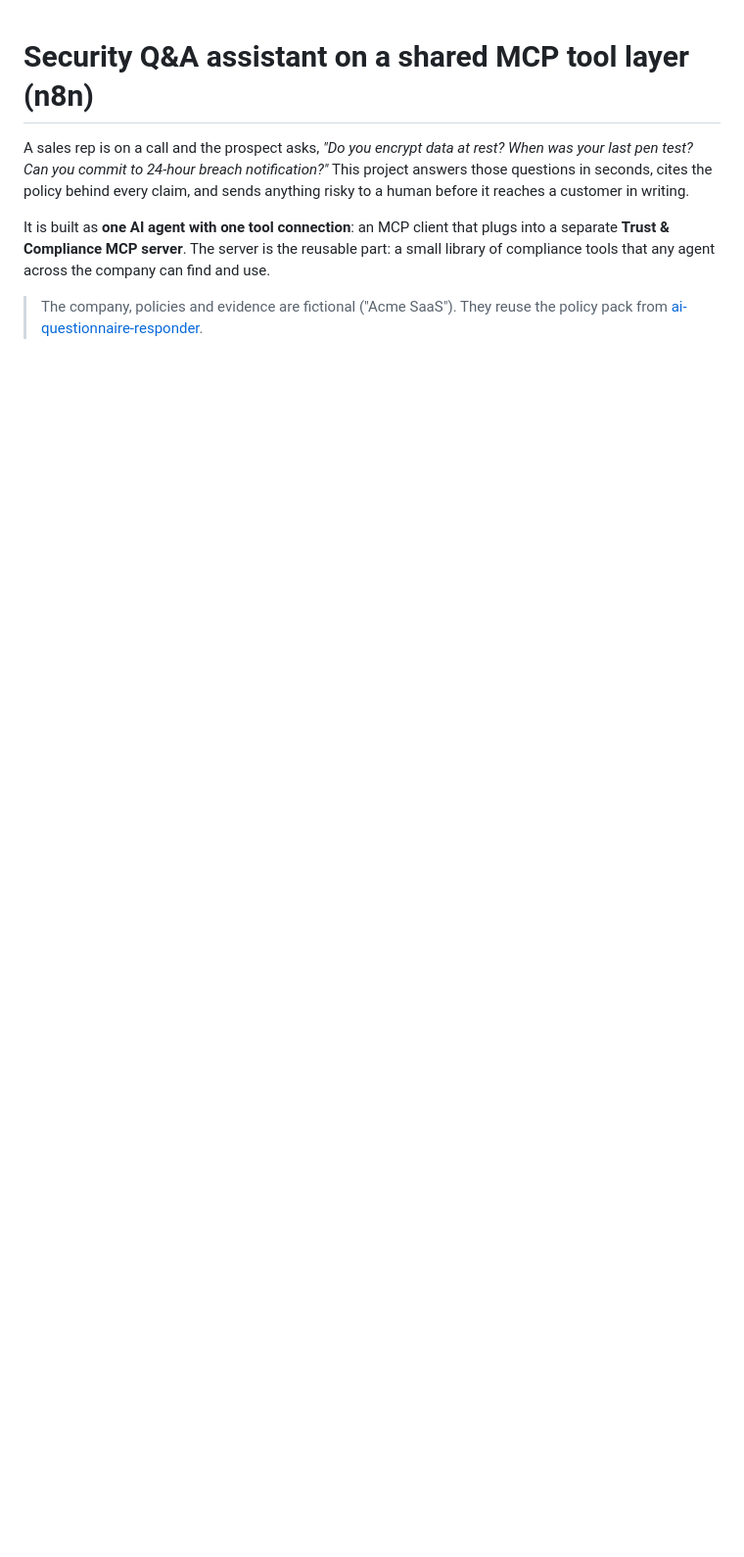
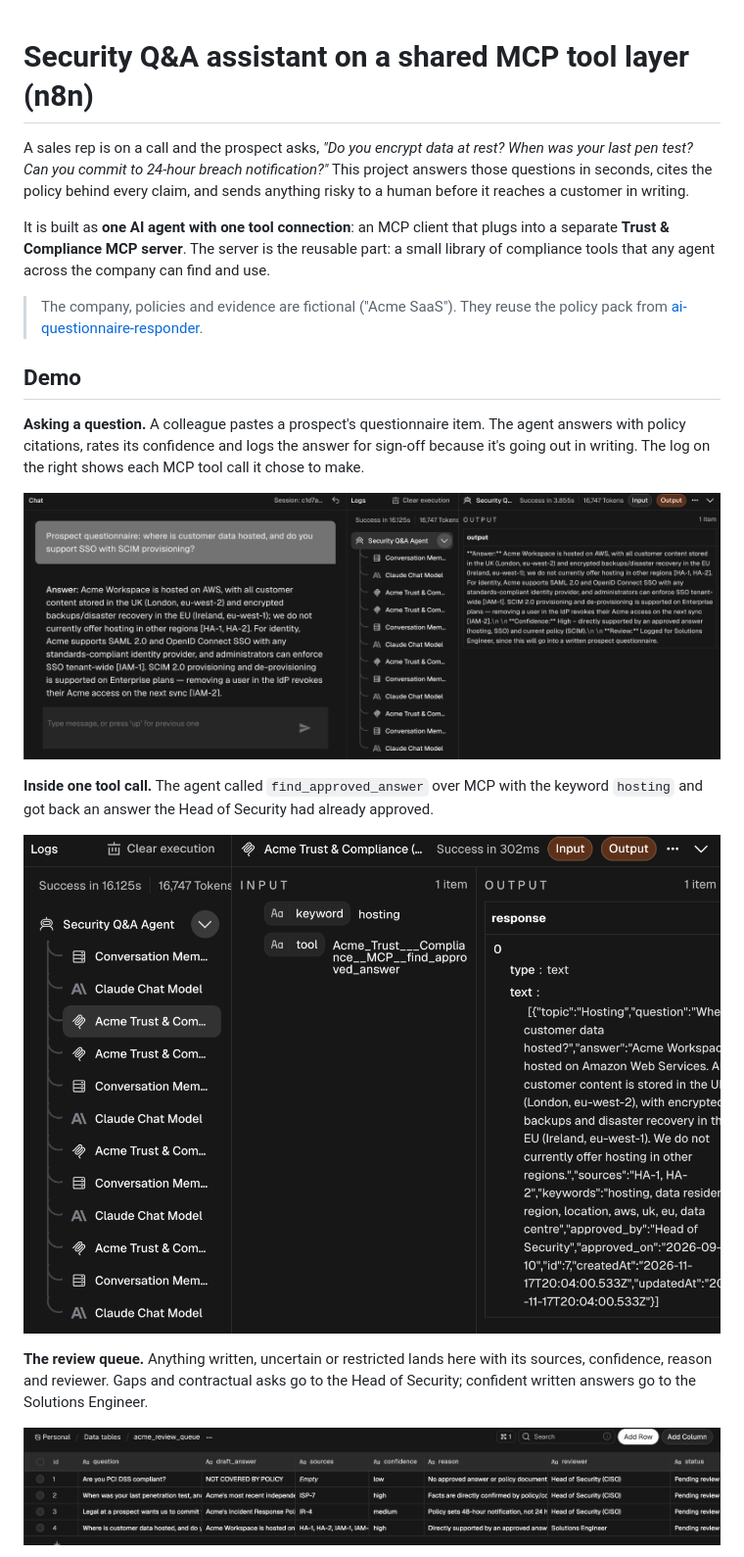
Before and after one commit to jrzajko/security-qa-mcp-agent, a Markdown page: README.md, the part around one of its changes. Shown at 98% size. Drawn GitHub-style; pictures changed too: docs/images/03-chat-answer-and-tool-calls.png (added), docs/images/04-mcp-tool-call-detail.png (added), docs/images/05-review-queue.png (added); blank space fills up the shorter version.

```diff
--- a/README.md
+++ b/README.md
@@ -5,3 +5,18 @@ A sales rep is on a call and the prospect asks, *"Do you encrypt data at rest? W
 It is built as **one AI agent with one tool connection**: an MCP client that plugs into a separate **Trust & Compliance MCP server**. The server is the reusable part: a small library of compliance tools that any agent across the company can find and use.
 
 > The company, policies and evidence are fictional ("Acme SaaS"). They reuse the policy pack from [ai-questionnaire-responder](https://github.com/jrzajko/ai-questionnaire-responder).
+
+## Demo
+
+**Asking a question.** A colleague pastes a prospect's questionnaire item. The agent answers with policy citations, rates its confidence and logs the answer for sign-off because it's going out in writing. The log on the right shows each MCP tool call it chose to make.
+
+![Chat answer with citations and the agent's tool calls](docs/images/03-chat-answer-and-tool-calls.png)
+
+**Inside one tool call.** The agent called `find_approved_answer` over MCP with the keyword `hosting` and got back an answer the Head of Security had already approved.
+
+![MCP tool call input and output](docs/images/04-mcp-tool-call-detail.png)
+
+**The review queue.** Anything written, uncertain or restricted lands here with its sources, confidence, reason and reviewer. Gaps and contractual asks go to the Head of Security; confident written answers go to the Solutions Engineer.
+
+![Review queue Data Table](docs/images/05-review-queue.png)
+
```
Also changed, not shown: other parts of README.md (+17 -1 lines), docs/sample-run.md (+2 -0 lines), docs/images/01-mcp-server-workflow.png (added), docs/images/02-agent-workflow.png (added), docs/images/06-policy-sections-table.png (added).
